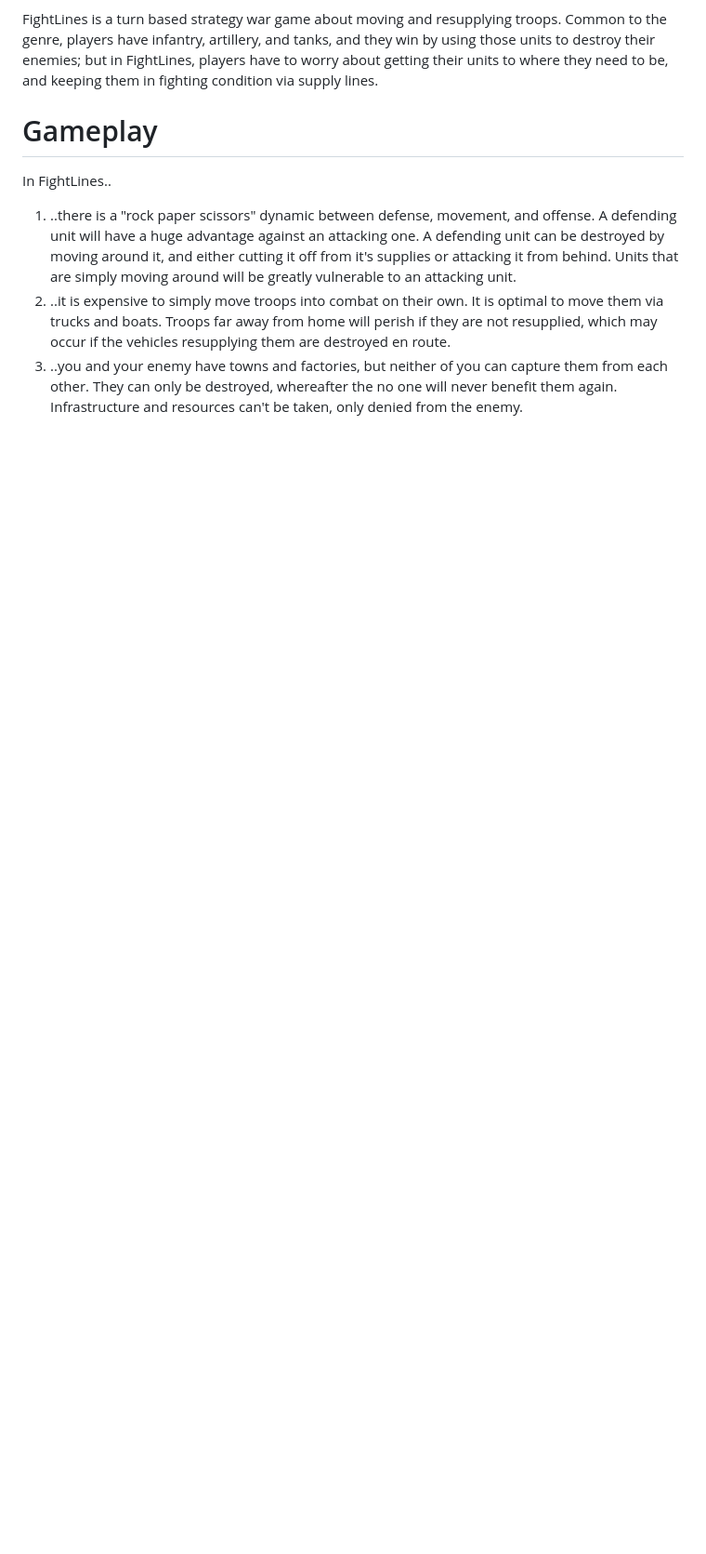
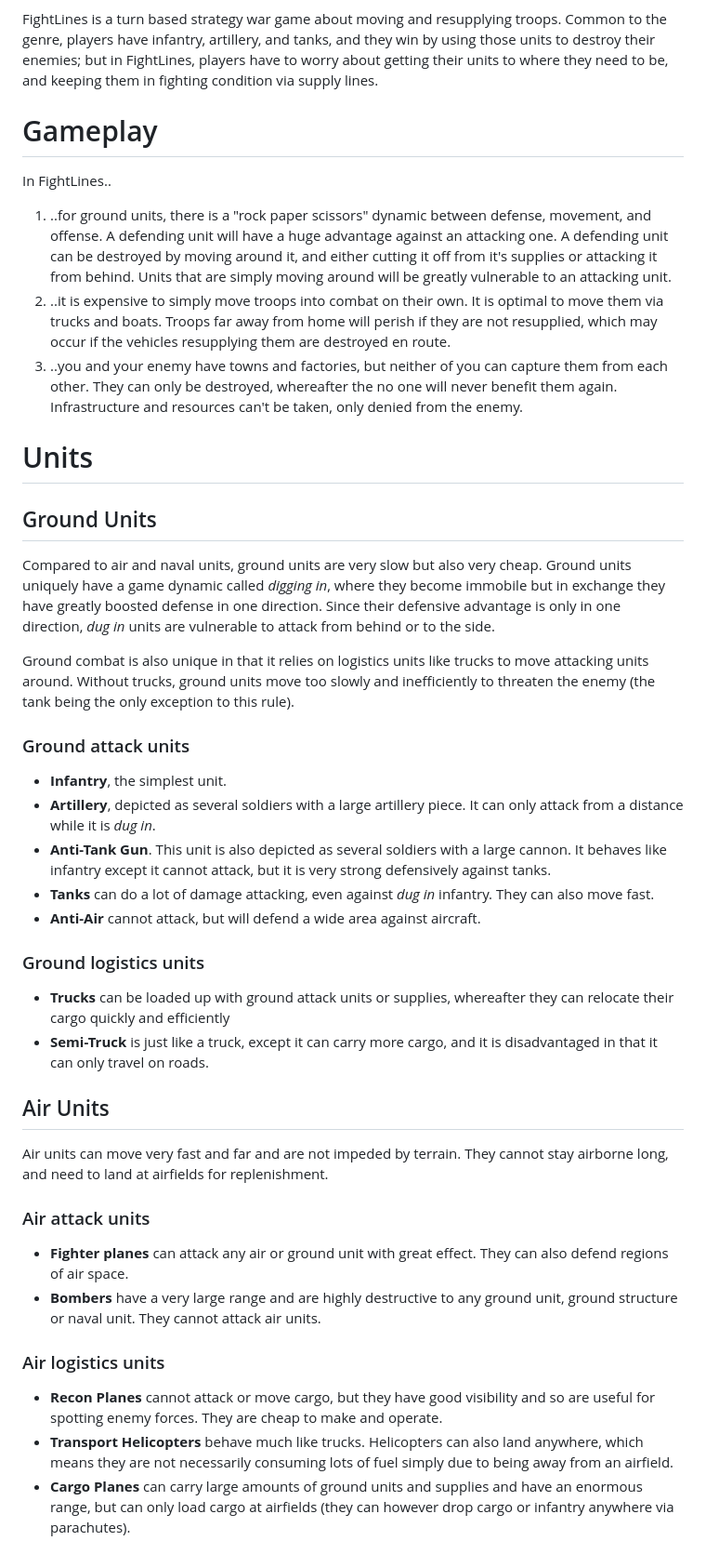
Before and after one commit to Chadtech/FightLines, a Markdown page: manifesto.md, the part around one of its changes. Shown at 93% size. GitHub-like rendering; blank space fills up the shorter version.

Commit message:
Added units section to manifesto

```diff
--- a/manifesto.md
+++ b/manifesto.md
@@ -6,6 +6,38 @@ FightLines is a turn based strategy war game about moving and resupplying troops
 
 # Gameplay
 In FightLines..
-1. ..there is a "rock paper scissors" dynamic between defense, movement, and offense. A defending unit will have a huge advantage against an attacking one. A defending unit can be destroyed by moving around it, and either cutting it off from it's supplies or attacking it from behind. Units that are simply moving around will be greatly vulnerable to an attacking unit.
+1. ..for ground units, there is a "rock paper scissors" dynamic between defense, movement, and offense. A defending unit will have a huge advantage against an attacking one. A defending unit can be destroyed by moving around it, and either cutting it off from it's supplies or attacking it from behind. Units that are simply moving around will be greatly vulnerable to an attacking unit.
 2. ..it is expensive to simply move troops into combat on their own. It is optimal to move them via trucks and boats. Troops far away from home will perish if they are not resupplied, which may occur if the vehicles resupplying them are destroyed en route.
 3. ..you and your enemy have towns and factories, but neither of you can capture them from each other. They can only be destroyed, whereafter the no one will never benefit them again. Infrastructure and resources can't be taken, only denied from the enemy.
+
+# Units
+
+## Ground Units
+Compared to air and naval units, ground units are very slow but also very cheap. Ground units uniquely have a game dynamic called _digging in_, where they become immobile but in exchange they have greatly boosted defense in one direction. Since their defensive advantage is only in one direction, _dug in_ units are vulnerable to attack from behind or to the side.
+
+Ground combat is also unique in that it relies on logistics units like trucks to move attacking units around. Without trucks, ground units move too slowly and inefficiently to threaten the enemy (the tank being the only exception to this rule).
+
+### Ground attack units
+- **Infantry**, the simplest unit.
+- **Artillery**, depicted as several soldiers with a large artillery piece. It can only attack from a distance while it is _dug in_.
+- **Anti-Tank Gun**. This unit is also depicted as several soldiers with a large cannon. It behaves like infantry except it cannot attack, but it is very strong defensively against tanks.
+- **Tanks** can do a lot of damage attacking, even against _dug in_ infantry. They can also move fast.
+- **Anti-Air** cannot attack, but will defend a wide area against aircraft.
+
+
+### Ground logistics units
+- **Trucks** can be loaded up with ground attack units or supplies, whereafter they can relocate their cargo quickly and efficiently
+- **Semi-Truck** is just like a truck, except it can carry more cargo, and it is disadvantaged in that it can only travel on roads.
+
+
+## Air Units
+Air units can move very fast and far and are not impeded by terrain. They cannot stay airborne long, and need to land at airfields for replenishment.
+### Air attack units
+- **Fighter planes** can attack any air or ground unit with great effect. They can also defend regions of air space.
+- **Bombers** have a very large range and are highly destructive to any ground unit, ground structure or naval unit. They cannot attack air units.
+
+### Air logistics units
+- **Recon Planes** cannot attack or move cargo, but they have good visibility and so are useful for spotting enemy forces. They are cheap to make and operate.
+- **Transport Helicopters** behave much like trucks. Helicopters can also land anywhere, which means they are not necessarily consuming lots of fuel simply due to being away from an airfield.
+- **Cargo Planes** can carry large amounts of ground units and supplies and have an enormous range, but can only load cargo at airfields (they can however drop cargo or infantry anywhere via parachutes).
+
```
Also changed, not shown: other parts of manifesto.md (+15 -0 lines).
